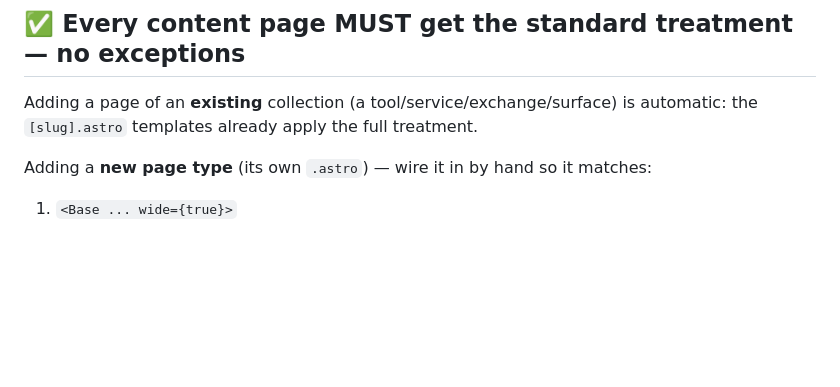
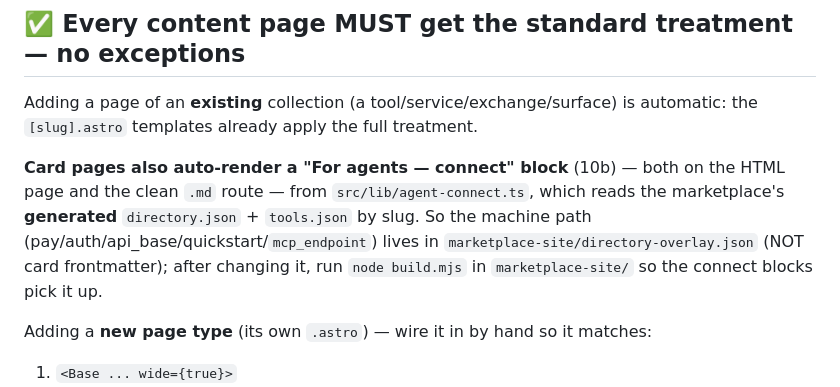
Before and after one commit to RadVladdy/bitcoineconomy-ai, a Markdown page: CLAUDE.md, the part around the change. Drawn GitHub-style; blank space fills up the shorter version.

Commit message:
docs: note the auto-applied For-agents connect block on card pages (10b)
Co-Authored-By: Claude Opus 4.8 <noreply@anthropic.com>

```diff
--- a/CLAUDE.md
+++ b/CLAUDE.md
@@ -41,6 +41,13 @@ Shared building blocks (reuse these — don't re-implement):
 ## ✅ Every content page MUST get the standard treatment — no exceptions
 Adding a page of an **existing** collection (a tool/service/exchange/surface) is
 automatic: the `[slug].astro` templates already apply the full treatment.
+
+**Card pages also auto-render a "For agents — connect" block** (10b) — both on the
+HTML page and the clean `.md` route — from `src/lib/agent-connect.ts`, which reads
+the marketplace's **generated** `directory.json` + `tools.json` by slug. So the
+machine path (pay/auth/api_base/quickstart/`mcp_endpoint`) lives in
+`marketplace-site/directory-overlay.json` (NOT card frontmatter); after changing it,
+run `node build.mjs` in `marketplace-site/` so the connect blocks pick it up.
 
 Adding a **new page type** (its own `.astro`) — wire it in by hand so it matches:
 1. `<Base ... wide={true}>`
```
